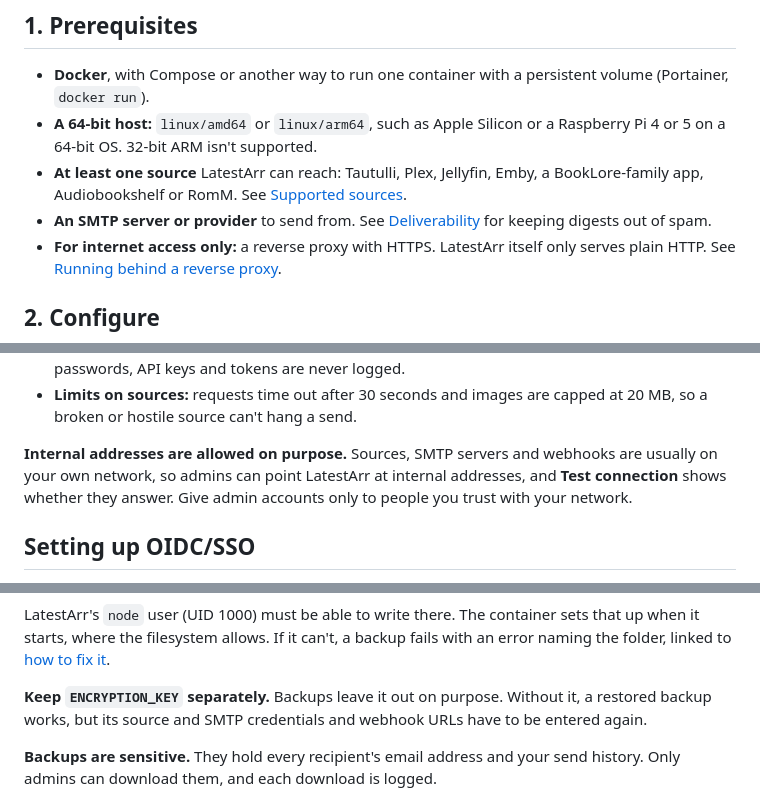
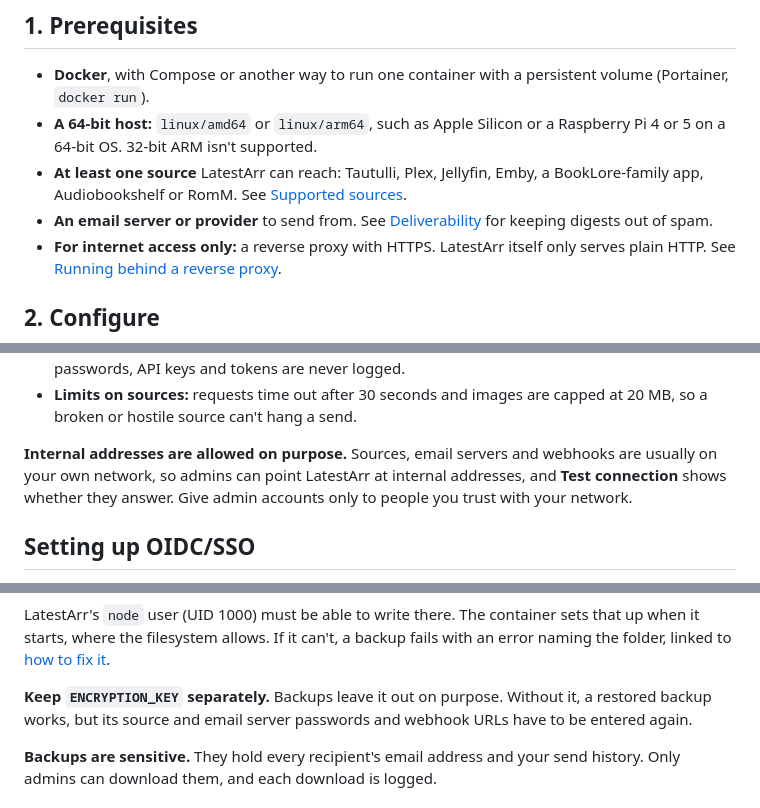
Before and after one commit to jshields-ca/LatestArr, a Markdown page: docs/self-hosting.md, 3 parts joined by grey strips. Drawn GitHub-style.

```diff
--- a/docs/self-hosting.md
+++ b/docs/self-hosting.md
@@ -9,7 +9,7 @@ From a fresh install to a first sent newsletter. The [README's Quick start](../R
 - **Docker**, with Compose or another way to run one container with a persistent volume (Portainer, `docker run`).
 - **A 64-bit host:** `linux/amd64` or `linux/arm64`, such as Apple Silicon or a Raspberry Pi 4 or 5 on a 64-bit OS. 32-bit ARM isn't supported.
 - **At least one source** LatestArr can reach: Tautulli, Plex, Jellyfin, Emby, a BookLore-family app, Audiobookshelf or RomM. See [Supported sources](../README.md#supported-sources).
-- **An SMTP server or provider** to send from. See [Deliverability](deliverability.md) for keeping digests out of spam.
+- **An email server or provider** to send from. See [Deliverability](deliverability.md) for keeping digests out of spam.
 - **For internet access only:** a reverse proxy with HTTPS. LatestArr itself only serves plain HTTP. See [Running behind a reverse proxy](#running-behind-a-reverse-proxy).
 
 ## 2. Configure
@@ -217,7 +217,7 @@ What LatestArr does:
 - **No leaks in errors or logs:** server errors are logged in full but never sent to the browser, and passwords, API keys and tokens are never logged.
 - **Limits on sources:** requests time out after 30 seconds and images are capped at 20 MB, so a broken or hostile source can't hang a send.
 
-**Internal addresses are allowed on purpose.** Sources, SMTP servers and webhooks are usually on your own network, so admins can point LatestArr at internal addresses, and **Test connection** shows whether they answer. Give admin accounts only to people you trust with your network.
+**Internal addresses are allowed on purpose.** Sources, email servers and webhooks are usually on your own network, so admins can point LatestArr at internal addresses, and **Test connection** shows whether they answer. Give admin accounts only to people you trust with your network.
 
 ## Setting up OIDC/SSO
 
@@ -351,7 +351,7 @@ services:
 
 LatestArr's `node` user (UID 1000) must be able to write there. The container sets that up when it starts, where the filesystem allows. If it can't, a backup fails with an error naming the folder, linked to [how to fix it](https://www.latestarr.app/docs/backups#cant-write).
 
-**Keep `ENCRYPTION_KEY` separately.** Backups leave it out on purpose. Without it, a restored backup works, but its source and SMTP credentials and webhook URLs have to be entered again.
+**Keep `ENCRYPTION_KEY` separately.** Backups leave it out on purpose. Without it, a restored backup works, but its source and email server passwords and webhook URLs have to be entered again.
 
 **Backups are sensitive.** They hold every recipient's email address and your send history. Only admins can download them, and each download is logged.
 
```
Also changed, not shown: README.md (+8 -8 lines), docs/assets/brand/og-image.png, docs/assets/social-preview.png, 2 other files.
